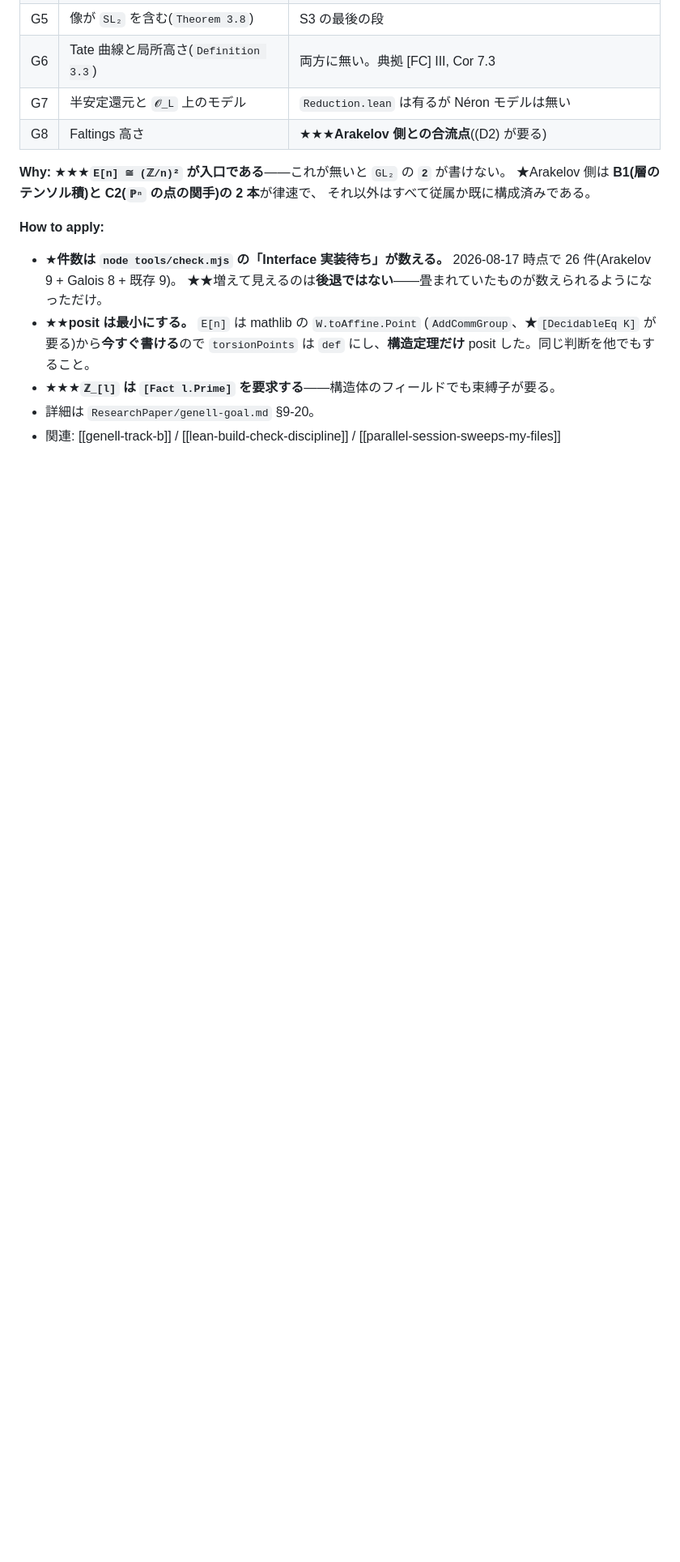
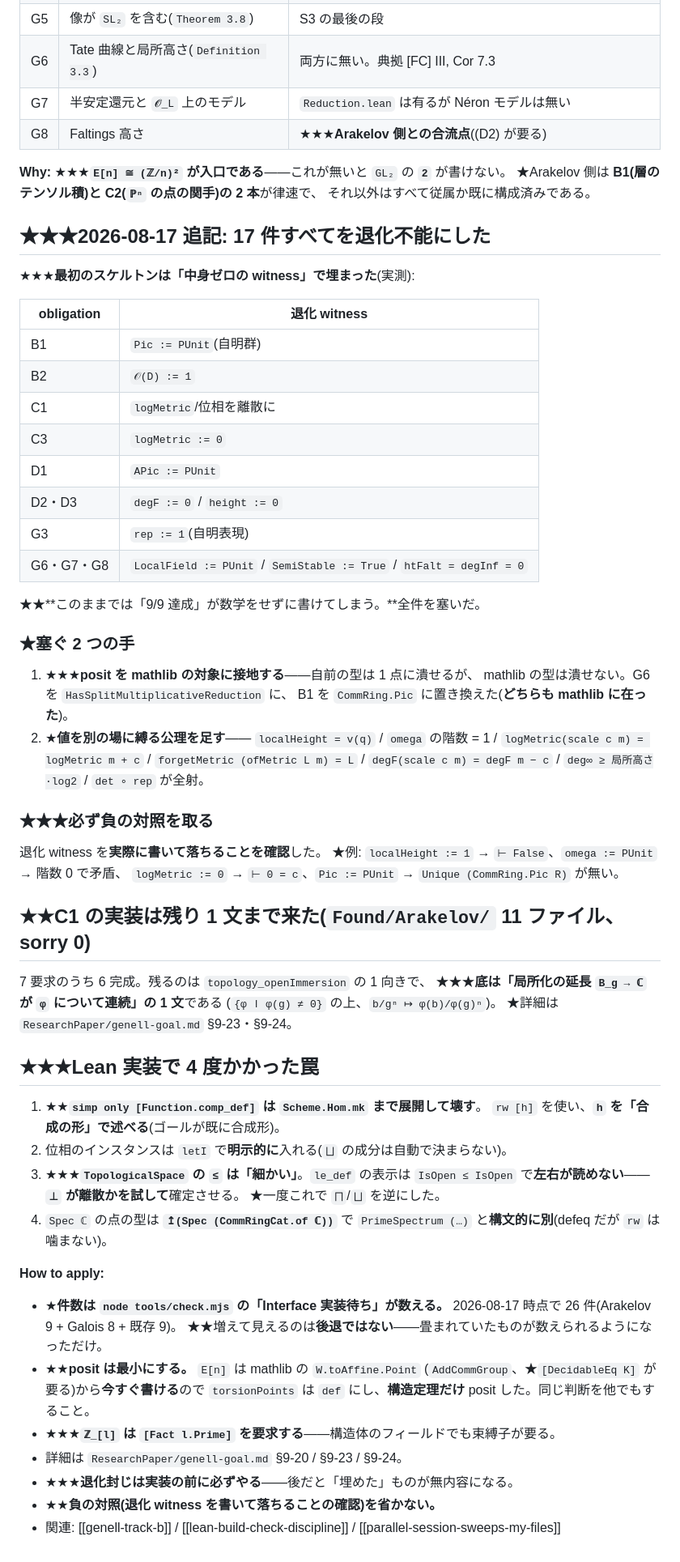
Before and after one commit to aniimura/ABC, a Markdown page: memory/arakelov-galois-skeleton-counts.md, the part around the change. Shown at 81% size. GitHub-like rendering; blank space fills up the shorter version.

Commit message:
セッションの知見をメモリに保存した——退化封じの手法と実装の罠 4 件
## ★★★保存した最重要の知見

**最初のスケルトンは「中身ゼロの witness」で埋まった**(17 件のうち 10 件で実測):
`Pic := PUnit` / `𝒪(D) := 1` / `logMetric := 0` / `APic := PUnit` /
`degF := 0` / `rep := 1` / `LocalField := PUnit` / `SemiStable := True` /
`htFalt = degInf = 0`。

★★**このままでは「9/9 達成」が数学をせずに書けてしまう。**

### ★塞ぐ 2 つの手を記録

1. ★★★**posit を mathlib の対象に接地する**——自前の型は 1 点に潰せるが
   mathlib の型は潰せない。G6 → `HasSplitMultiplicativeReduction`、
   B1 → `CommRing.Pic`(★**どちらも mathlib に在った**。探索で見落としていた)。
2. **値を別の場に縛る公理を足す**(`localHeight = v(q)`、`ω` の階数 = 1、
   `logMetric(scale c m) = logMetric m + c`、`det ∘ rep` が全射 等)。

### ★★★負の対照を必ず取る

退化 witness を**実際に書いて落ちることを確認**した:
`⊢ False` / 階数 0 の矛盾 / `⊢ 0 = c` / `Unique (CommRing.Pic R)` が無い。

## ★★Lean 実装の罠 4 件

1. `simp only [Function.comp_def]` は `Scheme.Hom.mk` まで展開して壊す
   → `rw [h]`、`h` は**合成の形**で
2. 位相のインスタンスは `letI` で明示的に
3. ★★★`TopologicalSpace` の `≤` は「細かい」——`le_def` の表示は左右が読めないので
   **`⊥` が離散かを試して**確定させる(一度 `⨅`/`⨆` を逆にした)
4. `Spec ℂ` の点の型は `↥(Spec …)` で `PrimeSpectrum …` と構文的に別

## ★C1 の残り 1 文も記録

「局所化の延長 `B_g → ℂ` が `φ` について連続」(`{φ ǀ φ(g) ≠ 0}` の上、
`b/gⁿ ↦ φ(b)/φ(g)ⁿ`)。★詳細は `genell-goal.md` §9-23・§9-24。

Co-Authored-By: Claude Opus 5 (1M context) <noreply@anthropic.com>
Claude-Session: https://claude.ai/code/session_01W5qCY5EqWqhjqnv9BG7J6n

```diff
--- a/memory/arakelov-galois-skeleton-counts.md
+++ b/memory/arakelov-galois-skeleton-counts.md
@@ -40,6 +40,58 @@ metadata:
 ★Arakelov 側は **B1(層のテンソル積)と C2(`ℙⁿ` の点の関手)の 2 本**が律速で、
 それ以外はすべて従属か既に構成済みである。
 
+
+## ★★★2026-08-17 追記: 17 件すべてを**退化不能**にした
+
+★★★**最初のスケルトンは「中身ゼロの witness」で埋まった**(実測):
+
+| obligation | 退化 witness |
+|---|---|
+| B1 | `Pic := PUnit`(自明群) |
+| B2 | `𝒪(D) := 1` |
+| C1 | `logMetric`/位相を離散に |
+| C3 | `logMetric := 0` |
+| D1 | `APic := PUnit` |
+| D2・D3 | `degF := 0` / `height := 0` |
+| G3 | `rep := 1`(自明表現) |
+| G6・G7・G8 | `LocalField := PUnit` / `SemiStable := True` / `htFalt = degInf = 0` |
+
+★★**このままでは「9/9 達成」が数学をせずに書けてしまう。**全件を塞いだ。
+
+### ★塞ぐ 2 つの手
+
+1. ★★★**posit を mathlib の対象に接地する**——自前の型は 1 点に潰せるが、
+   mathlib の型は潰せない。G6 を `HasSplitMultiplicativeReduction` に、
+   B1 を `CommRing.Pic` に置き換えた(**どちらも mathlib に在った**)。
+2. ★**値を別の場に縛る公理を足す**——
+   `localHeight = v(q)` / `omega` の階数 = 1 / `logMetric(scale c m) = logMetric m + c` /
+   `forgetMetric (ofMetric L m) = L` / `degF(scale c m) = degF m − c` /
+   `deg∞ ≥ 局所高さ·log2` / `det ∘ rep` が全射。
+
+### ★★★必ず負の対照を取る
+
+退化 witness を**実際に書いて落ちることを確認**した。
+★例: `localHeight := 1` → `⊢ False`、`omega := PUnit` → 階数 0 で矛盾、
+`logMetric := 0` → `⊢ 0 = c`、`Pic := PUnit` → `Unique (CommRing.Pic R)` が無い。
+
+## ★★C1 の実装は残り 1 文まで来た(`Found/Arakelov/` 11 ファイル、sorry 0)
+
+7 要求のうち 6 完成。残るのは `topology_openImmersion` の 1 向きで、
+★★★**底は「局所化の延長 `B_g → ℂ` が `φ` について連続」の 1 文**である
+(`{φ ǀ φ(g) ≠ 0}` の上、`b/gⁿ ↦ φ(b)/φ(g)ⁿ`)。
+★詳細は `ResearchPaper/genell-goal.md` §9-23・§9-24。
+
+## ★★★Lean 実装で 4 度かかった罠
+
+1. ★★**`simp only [Function.comp_def]` は `Scheme.Hom.mk` まで展開して壊す**。
+   `rw [h]` を使い、**`h` を「合成の形」で述べる**(ゴールが既に合成形)。
+2. 位相のインスタンスは `letI` で**明示的に**入れる(`⨆` の成分は自動で決まらない)。
+3. ★★★**`TopologicalSpace` の `≤` は「細かい」**。`le_def` の表示は
+   `IsOpen ≤ IsOpen` で**左右が読めない**——**`⊥` が離散かを試して**確定させる。
+   ★一度これで `⨅`/`⨆` を逆にした。
+4. `Spec ℂ` の点の型は **`↥(Spec (CommRingCat.of ℂ))`** で
+   `PrimeSpectrum (…)` と**構文的に別**(defeq だが `rw` は噛まない)。
+
 **How to apply:**
 - ★**件数は `node tools/check.mjs` の「Interface 実装待ち」が数える。**
   2026-08-17 時点で 26 件(Arakelov 9 + Galois 8 + 既存 9)。
@@ -48,6 +100,8 @@ metadata:
   (`AddCommGroup`、★`[DecidableEq K]` が要る)から**今すぐ書ける**ので
   `torsionPoints` は `def` にし、**構造定理だけ** posit した。同じ判断を他でもすること。
 - ★★★**`ℤ_[l]` は `[Fact l.Prime]` を要求する**——構造体のフィールドでも束縛子が要る。
-- 詳細は `ResearchPaper/genell-goal.md` §9-20。
+- 詳細は `ResearchPaper/genell-goal.md` §9-20 / §9-23 / §9-24。
+- ★★★**退化封じは実装の前に必ずやる**——後だと「埋めた」ものが無内容になる。
+- ★★**負の対照(退化 witness を書いて落ちることの確認)を省かない。**
 - 関連: [[genell-track-b]] / [[lean-build-check-discipline]] /
   [[parallel-session-sweeps-my-files]]
```
Also changed, not shown: memory/MEMORY.md (+1 -1 lines).
